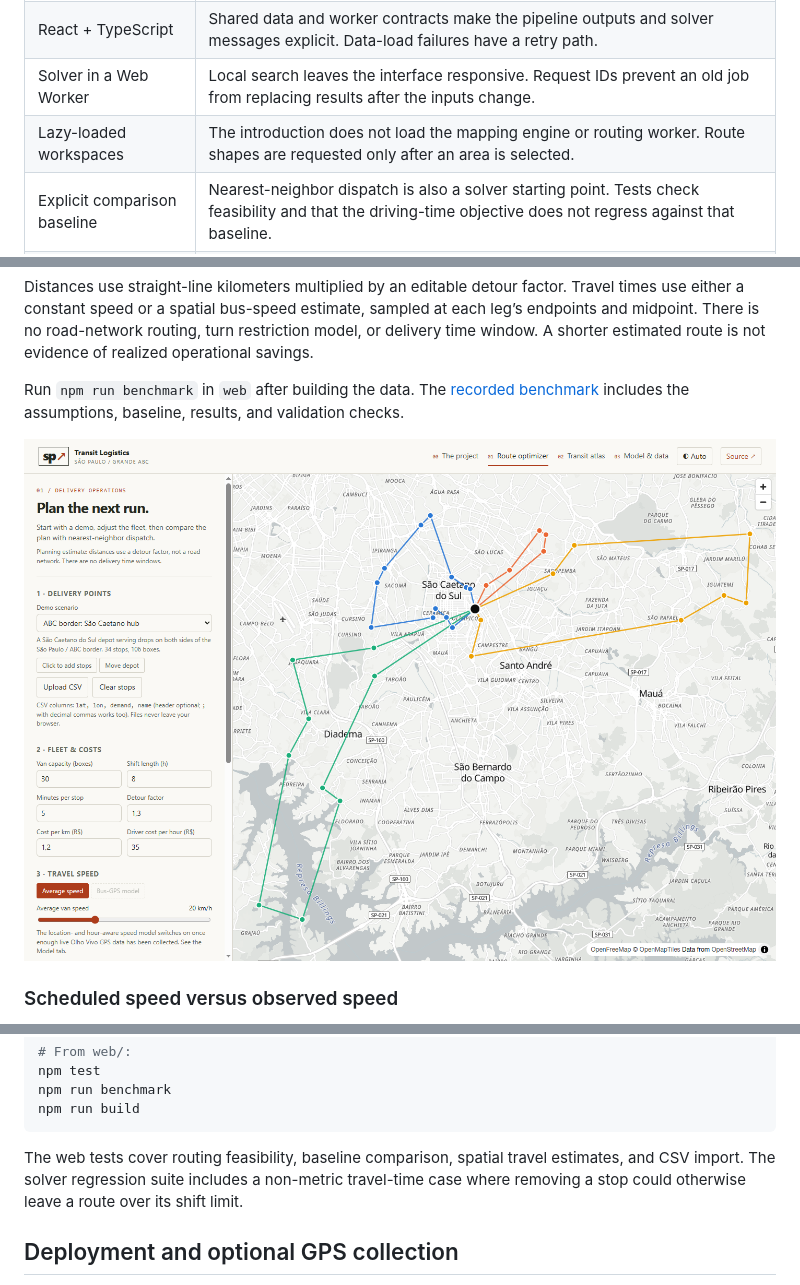
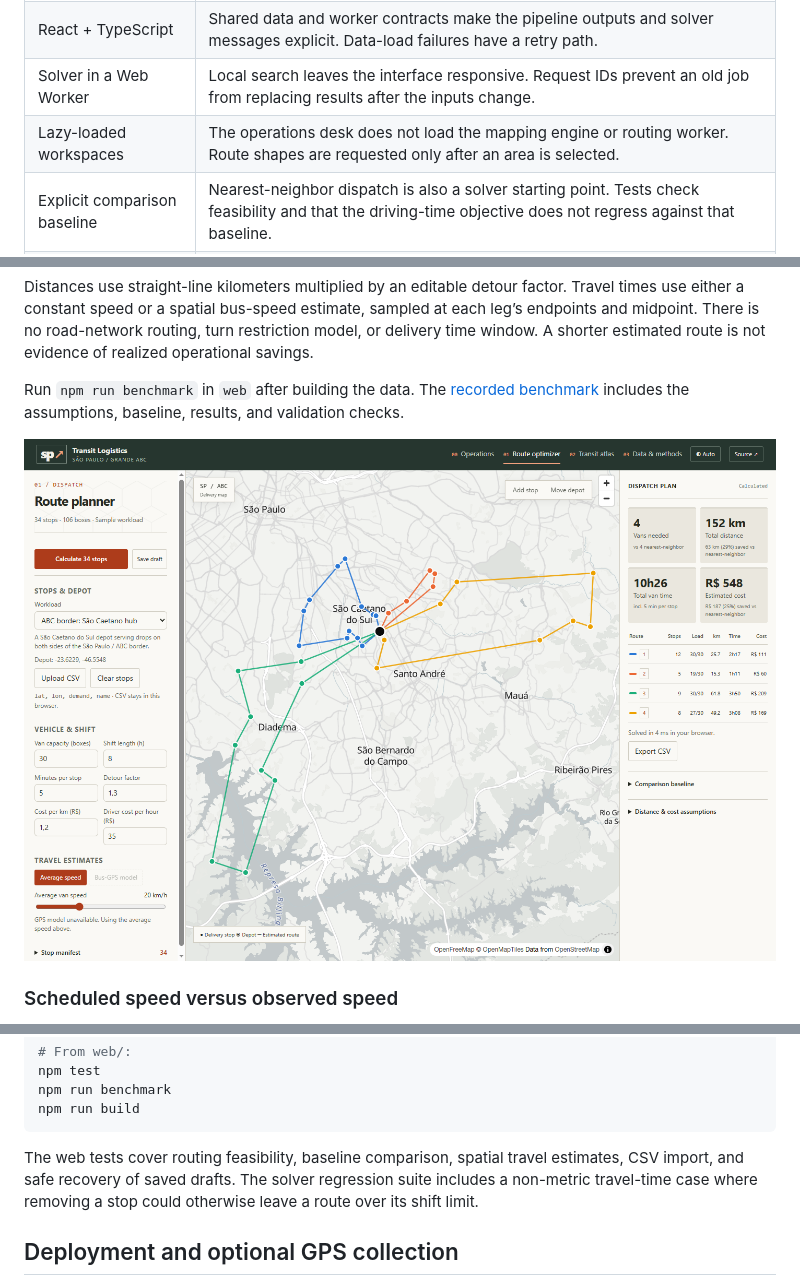
Before and after one commit to ArthurGaspar/sp-transit-logistics, a Markdown page: README.md, 3 parts joined by grey strips. Drawn GitHub-style; pictures changed too: docs/optimizer.png.

````diff
--- a/README.md
+++ b/README.md
@@ -26,7 +26,7 @@ The **Model & data** view explains the measurements, validation, and limitations
 | Python pipeline → static JSON | Network analysis and model training happen at build time. Pages can serve the result without an application server, at the cost of snapshot rather than live data. |
 | React + TypeScript | Shared data and worker contracts make the pipeline outputs and solver messages explicit. Data-load failures have a retry path. |
 | Solver in a Web Worker | Local search leaves the interface responsive. Request IDs prevent an old job from replacing results after the inputs change. |
-| Lazy-loaded workspaces | The introduction does not load the mapping engine or routing worker. Route shapes are requested only after an area is selected. |
+| Lazy-loaded workspaces | The operations desk does not load the mapping engine or routing worker. Route shapes are requested only after an area is selected. |
 | Explicit comparison baseline | Nearest-neighbor dispatch is also a solver starting point. Tests check feasibility and that the driving-time objective does not regress against that baseline. |
 | GitHub Actions + Pages | Tests and builds run before deployment; scheduled jobs refresh the feed and collect optional GPS aggregates. Reproduction needs no paid service. |
 
@@ -97,7 +97,7 @@ npm run benchmark
 npm run build
 ```
 
-The web tests cover routing feasibility, baseline comparison, spatial travel estimates, and CSV import. The solver regression suite includes a non-metric travel-time case where removing a stop could otherwise leave a route over its shift limit.
+The web tests cover routing feasibility, baseline comparison, spatial travel estimates, CSV import, and safe recovery of saved drafts. The solver regression suite includes a non-metric travel-time case where removing a stop could otherwise leave a route over its shift limit.
 
 ## Deployment and optional GPS collection
 
````
Also changed, not shown: other parts of README.md (+3 -3 lines), docs/insights.png, docs/overview.png, 11 other files.
